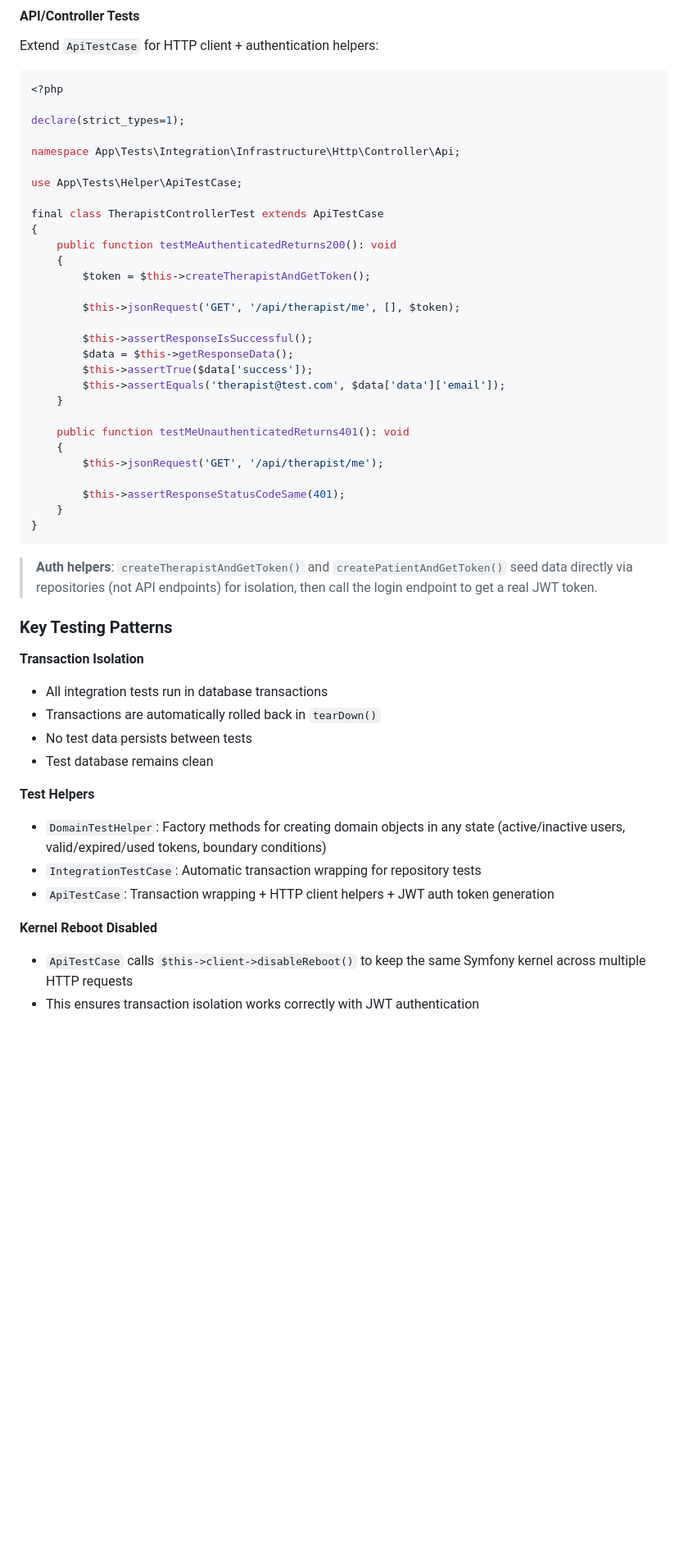
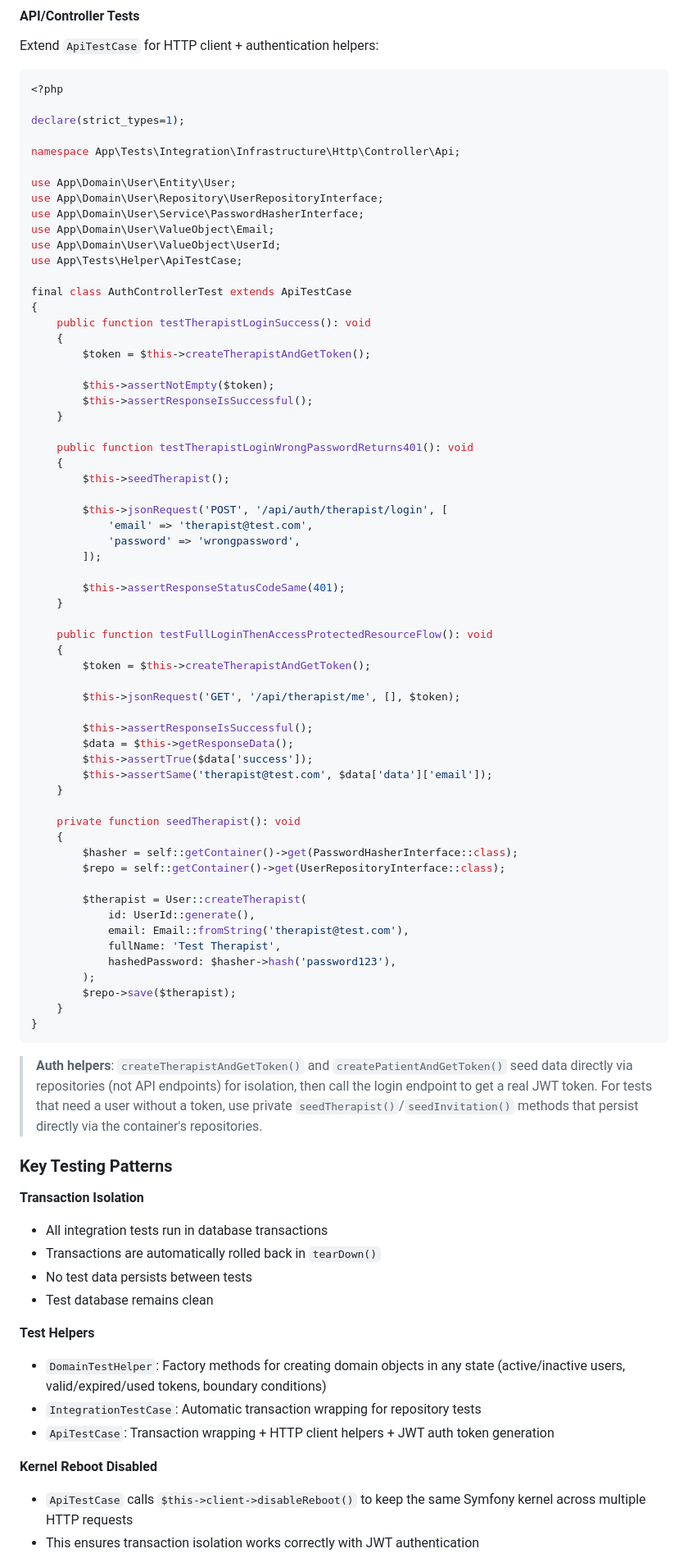
Before and after one commit to luisd57/therapy-app, a Markdown page: README.md, the part around one of its changes. Shown at 82% size. GitHub-like rendering; blank space fills up the shorter version.

````diff
--- a/README.md
+++ b/README.md
@@ -421,11 +457,36 @@ declare(strict_types=1);
 
 namespace App\Tests\Integration\Infrastructure\Http\Controller\Api;
 
+use App\Domain\User\Entity\User;
+use App\Domain\User\Repository\UserRepositoryInterface;
+use App\Domain\User\Service\PasswordHasherInterface;
+use App\Domain\User\ValueObject\Email;
+use App\Domain\User\ValueObject\UserId;
 use App\Tests\Helper\ApiTestCase;
 
-final class TherapistControllerTest extends ApiTestCase
+final class AuthControllerTest extends ApiTestCase
 {
-    public function testMeAuthenticatedReturns200(): void
+    public function testTherapistLoginSuccess(): void
+    {
+        $token = $this->createTherapistAndGetToken();
+
+        $this->assertNotEmpty($token);
+        $this->assertResponseIsSuccessful();
+    }
+
+    public function testTherapistLoginWrongPasswordReturns401(): void
+    {
+        $this->seedTherapist();
+
+        $this->jsonRequest('POST', '/api/auth/therapist/login', [
+            'email' => 'therapist@test.com',
+            'password' => 'wrongpassword',
+        ]);
+
+        $this->assertResponseStatusCodeSame(401);
+    }
+
+    public function testFullLoginThenAccessProtectedResourceFlow(): void
     {
         $token = $this->createTherapistAndGetToken();
 
@@ -434,34 +495,44 @@ final class TherapistControllerTest extends ApiTestCase
         $this->assertResponseIsSuccessful();
         $data = $this->getResponseData();
         $this->assertTrue($data['success']);
-        $this->assertEquals('therapist@test.com', $data['data']['email']);
+        $this->assertSame('therapist@test.com', $data['data']['email']);
     }
 
-    public function testMeUnauthenticatedReturns401(): void
+    private function seedTherapist(): void
     {
-        $this->jsonRequest('GET', '/api/therapist/me');
+        $hasher = self::getContainer()->get(PasswordHasherInterface::class);
+        $repo = self::getContainer()->get(UserRepositoryInterface::class);
 
-        $this->assertResponseStatusCodeSame(401);
+        $therapist = User::createTherapist(
+            id: UserId::generate(),
+            email: Email::fromString('therapist@test.com'),
+            fullName: 'Test Therapist',
+            hashedPassword: $hasher->hash('password123'),
+        );
+        $repo->save($therapist);
     }
 }
 ```
 
-> **Auth helpers**: `createTherapistAndGetToken()` and `createPatientAndGetToken()` seed data directly via repositories (not API endpoints) for isolation, then call the login endpoint to get a real JWT token.
+> **Auth helpers**: `createTherapistAndGetToken()` and `createPatientAndGetToken()` seed data directly via repositories (not API endpoints) for isolation, then call the login endpoint to get a real JWT token. For tests that need a user without a token, use private `seedTherapist()`/`seedInvitation()` methods that persist directly via the container's repositories.
 
 ### Key Testing Patterns
 
 **Transaction Isolation**
+
 - All integration tests run in database transactions
 - Transactions are automatically rolled back in `tearDown()`
 - No test data persists between tests
 - Test database remains clean
 
 **Test Helpers**
+
 - `DomainTestHelper`: Factory methods for creating domain objects in any state (active/inactive users, valid/expired/used tokens, boundary conditions)
 - `IntegrationTestCase`: Automatic transaction wrapping for repository tests
 - `ApiTestCase`: Transaction wrapping + HTTP client helpers + JWT auth token generation
 
 **Kernel Reboot Disabled**
+
 - `ApiTestCase` calls `$this->client->disableReboot()` to keep the same Symfony kernel across multiple HTTP requests
 - This ensures transaction isolation works correctly with JWT authentication
 - Without this, each request would get a new EntityManager that can't see uncommitted transaction data
````
Also changed, not shown: other parts of README.md (+63 -27 lines).
